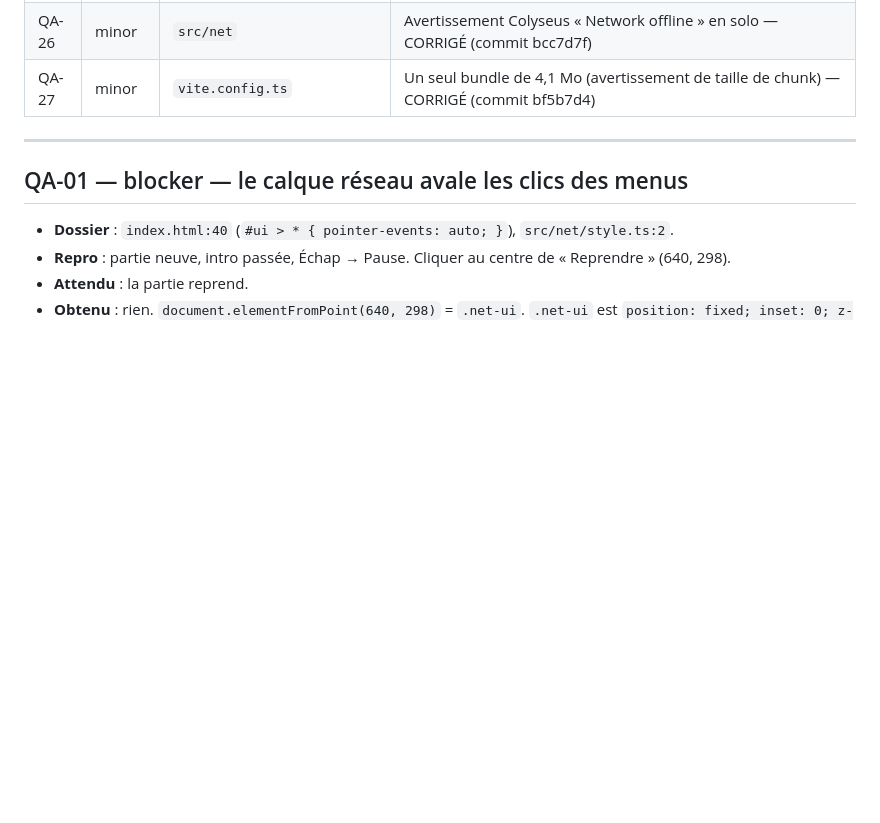
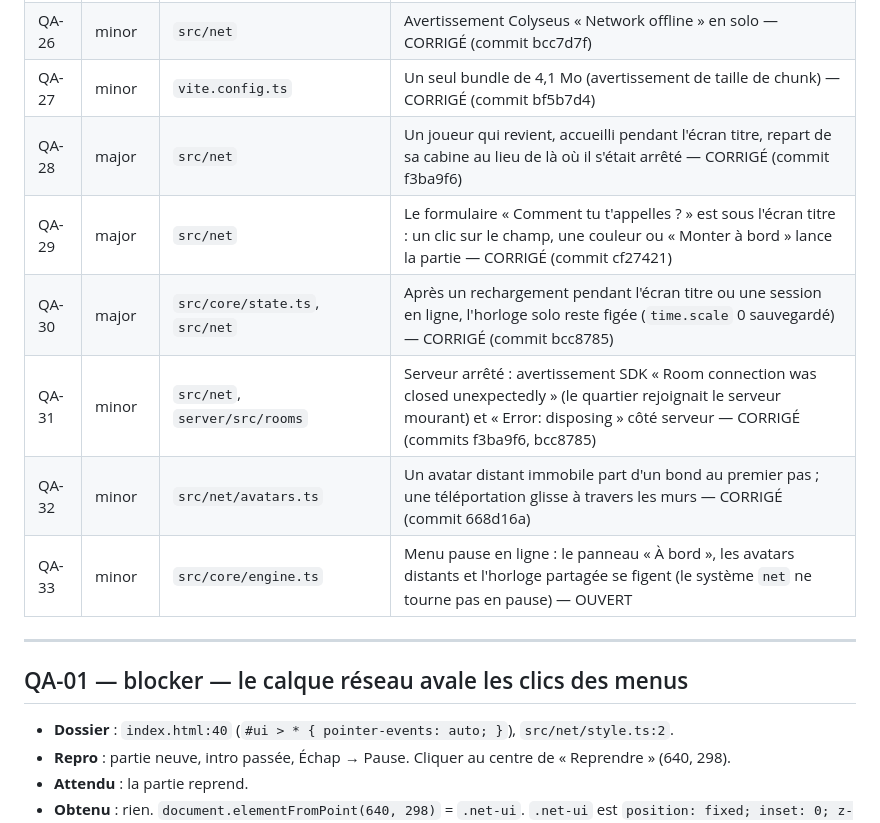
Before and after one commit to MathieuGrosso/le-drift, a Markdown page: docs/QA.md, the part around the change. Drawn GitHub-style; blank space fills up the shorter version.

Commit message:
docs(qa): QA-28 to QA-32 fixed, QA-33 open (net frozen in pause)

```diff
--- a/docs/QA.md
+++ b/docs/QA.md
@@ -35,6 +35,12 @@ Sévérités : **blocker** (bloque la partie ou un menu), **major** (visible, ca
 | QA-25 | minor | `src/render`, `src/drift/interiors` | Cabine au réveil presque noire, moiré sur les cercles au sol — CORRIGÉ (commit 9eab880) |
 | QA-26 | minor | `src/net` | Avertissement Colyseus « Network offline » en solo — CORRIGÉ (commit bcc7d7f) |
 | QA-27 | minor | `vite.config.ts` | Un seul bundle de 4,1 Mo (avertissement de taille de chunk) — CORRIGÉ (commit bf5b7d4) |
+| QA-28 | major | `src/net` | Un joueur qui revient, accueilli pendant l'écran titre, repart de sa cabine au lieu de là où il s'était arrêté — CORRIGÉ (commit f3ba9f6) |
+| QA-29 | major | `src/net` | Le formulaire « Comment tu t'appelles ? » est sous l'écran titre : un clic sur le champ, une couleur ou « Monter à bord » lance la partie — CORRIGÉ (commit cf27421) |
+| QA-30 | major | `src/core/state.ts`, `src/net` | Après un rechargement pendant l'écran titre ou une session en ligne, l'horloge solo reste figée (`time.scale` 0 sauvegardé) — CORRIGÉ (commit bcc8785) |
+| QA-31 | minor | `src/net`, `server/src/rooms` | Serveur arrêté : avertissement SDK « Room connection was closed unexpectedly » (le quartier rejoignait le serveur mourant) et « Error: disposing » côté serveur — CORRIGÉ (commits f3ba9f6, bcc8785) |
+| QA-32 | minor | `src/net/avatars.ts` | Un avatar distant immobile part d'un bond au premier pas ; une téléportation glisse à travers les murs — CORRIGÉ (commit 668d16a) |
+| QA-33 | minor | `src/core/engine.ts` | Menu pause en ligne : le panneau « À bord », les avatars distants et l'horloge partagée se figent (le système `net` ne tourne pas en pause) — OUVERT |
 
 ---
 
```
